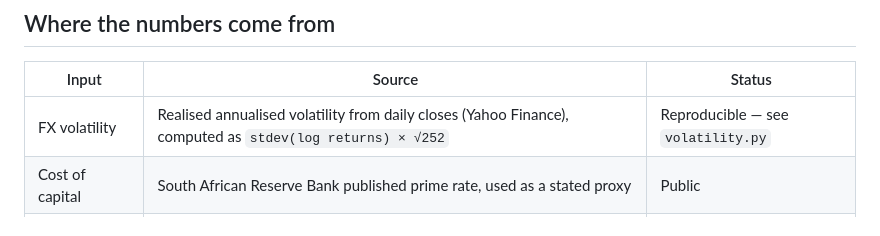
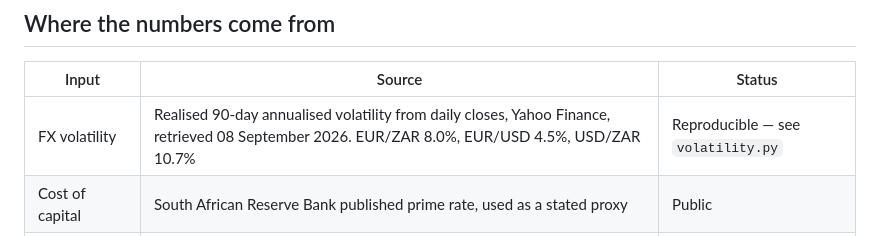
Before and after one commit to Anne71-cloud/corridor-cost-model, a Markdown page: README.md, the part around the change. Drawn GitHub-style.

```diff
--- a/README.md
+++ b/README.md
@@ -53,7 +53,7 @@ The exposure figure is a **range being carried, not a cost**. Roughly two thirds
 
 | Input | Source | Status |
 |---|---|---|
-| FX volatility | Realised annualised volatility from daily closes (Yahoo Finance), computed as `stdev(log returns) × √252` | Reproducible — see `volatility.py` |
+| FX volatility | Realised 90-day annualised volatility from daily closes, Yahoo Finance, retrieved 08 September 2026. EUR/ZAR 8.0%, EUR/USD 4.5%, USD/ZAR 10.7% | Reproducible — see `volatility.py` |
 | Cost of capital | South African Reserve Bank published prime rate, used as a stated proxy | Public |
 | FX spread | Published bank tariff sheets; World Bank Remittance Prices Worldwide decomposes cost into fee and FX margin per corridor | Public |
 | Fixed fees | Published bank tariff sheets | Public |
```
